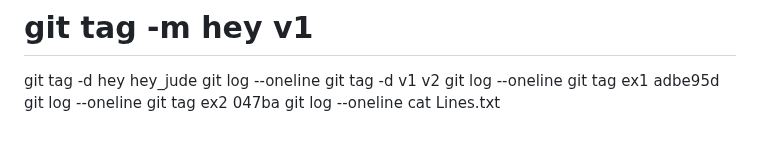
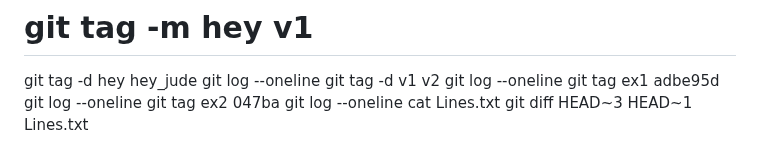
Before and after one commit to 4TUResearchData-Carpentries/workshop_notes, a Markdown page: Lesson1.md, the part around the change. GitHub-like rendering.

Commit message:
gitautosync update 23

```diff
--- a/Lesson1.md
+++ b/Lesson1.md
@@ -296,3 +296,4 @@ git log --oneline
 git tag ex2 047ba
 git log --oneline
 cat Lines.txt
+git diff HEAD~3 HEAD~1 Lines.txt
```
